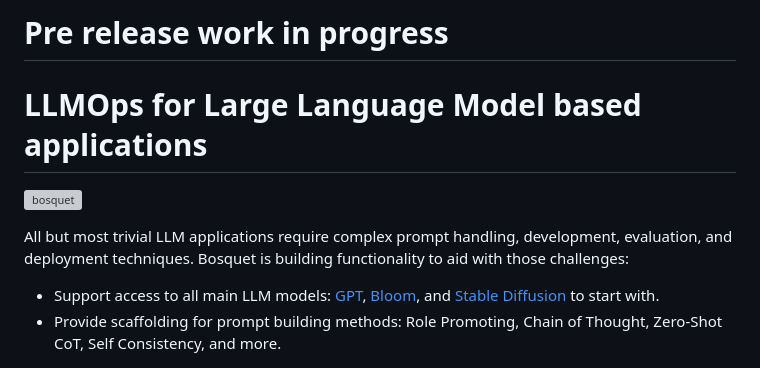
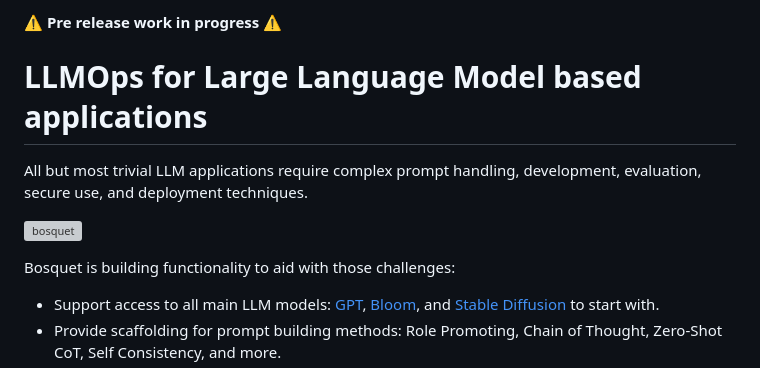
Before and after one commit to zmedelis/bosquet, a Markdown page: README.md, the part around the change. Rendered like a GitHub page; grey boxes are pictures that could not be loaded.

```diff
--- a/README.md
+++ b/README.md
@@ -1,10 +1,14 @@
-#  Pre release work in progress
+
+⚠️ **Pre release work in progress** ⚠️
 
 # LLMOps for Large Language Model based applications
 
+All but most trivial LLM applications require complex prompt handling, development, evaluation, secure use, and deployment techniques.
+
 ![bosquet](https://upload.wikimedia.org/wikipedia/commons/thumb/4/4f/42_Apollo_in_bosquet_F%C3%A4cher%2C_gardens_of_Sch%C3%B6nbrunn_03.jpg/640px-42_Apollo_in_bosquet_F%C3%A4cher%2C_gardens_of_Sch%C3%B6nbrunn_03.jpg)
 
-All but most trivial LLM applications require complex prompt handling, development, evaluation, and deployment techniques. Bosquet is building functionality to aid with those challenges:
+
+Bosquet is building functionality to aid with those challenges:
 * Support access to all main LLM models: [GPT](https://openai.com/api/), [Bloom](https://bigscience.huggingface.co/blog/bloom), and [Stable Diffusion](https://stability.ai/blog/stable-diffusion-v2-release) to start with.
 * Provide scaffolding for prompt building methods: Role Promoting, Chain of Thought, Zero-Shot CoT, Self Consistency, and more.
 * Vulnerability assessment and monitoring. How possible are prompt leak or injection attacks? Can prompt generate harmful content?
```
